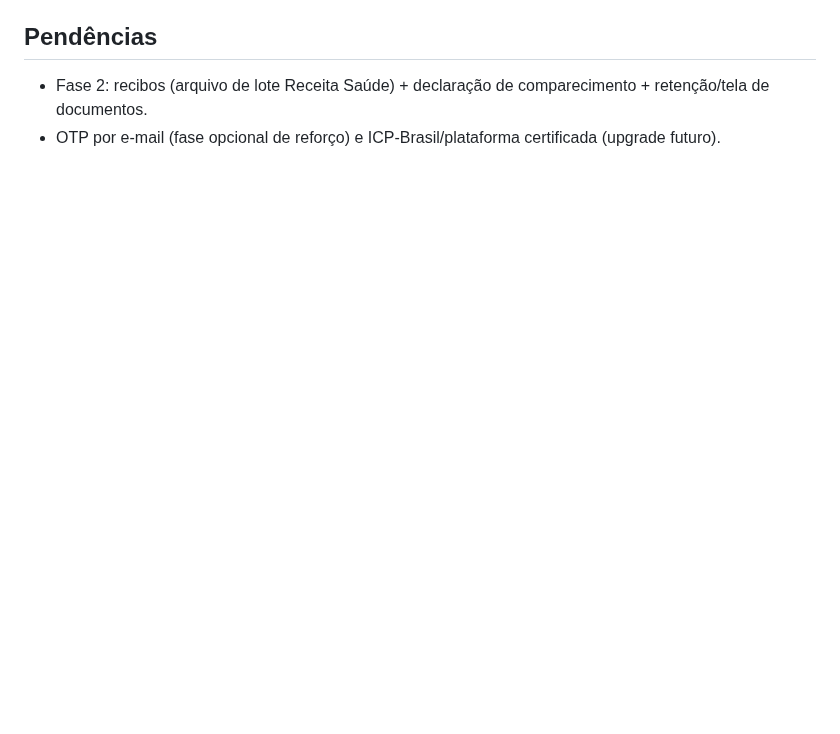
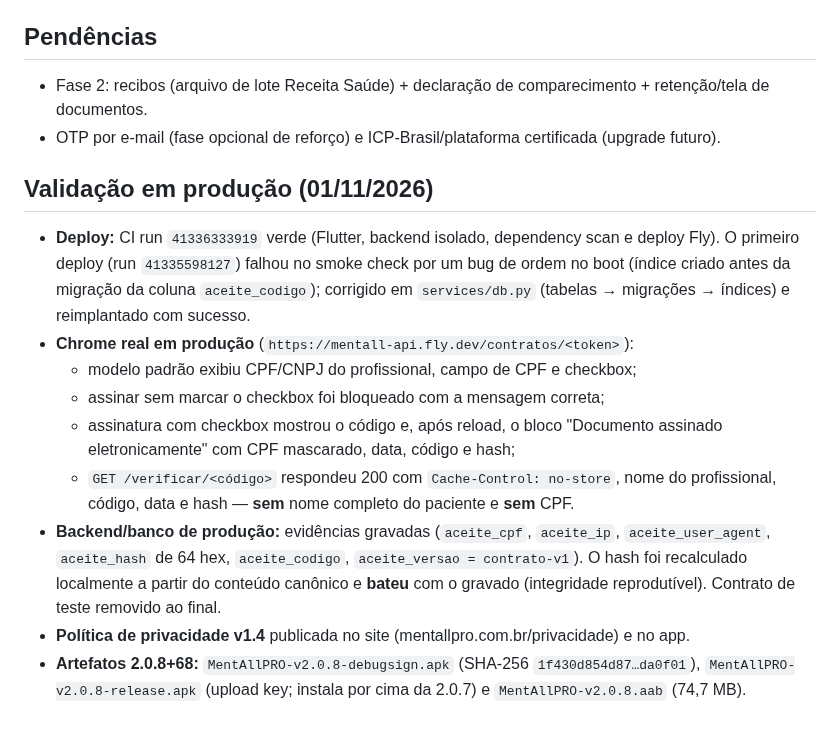
Before and after one commit to rodrigolemospsi/mentall-api, a Markdown page: docs/ASSINATURA_ELETRONICA.md, the part around the change. GitHub-like rendering; blank space fills up the shorter version.

Commit message:
docs(contrato): validação em produção da assinatura com evidências (2.0.8+68)
Registra o deploy (run 41336333919), o bug de ordem migração/índice do primeiro
deploy e a validação em Chrome real: checkbox obrigatório, código/hash gerados,
página /verificar/<código> sem expor nome completo/CPF do paciente e hash
recomputado batendo com o banco. Inclui artefatos 2.0.8+68.

```diff
--- a/docs/ASSINATURA_ELETRONICA.md
+++ b/docs/ASSINATURA_ELETRONICA.md
@@ -113,3 +113,25 @@ por conta própria (não há API pública de emissão).
   comparecimento + retenção/tela de documentos.
 - OTP por e-mail (fase opcional de reforço) e ICP-Brasil/plataforma certificada
   (upgrade futuro).
+
+## Validação em produção (01/11/2026)
+
+- **Deploy:** CI run `41336333919` verde (Flutter, backend isolado, dependency scan e deploy
+  Fly). O primeiro deploy (run `41335598127`) falhou no smoke check por um bug de ordem no boot
+  (índice criado antes da migração da coluna `aceite_codigo`); corrigido em `services/db.py`
+  (tabelas → migrações → índices) e reimplantado com sucesso.
+- **Chrome real em produção** (`https://mentall-api.fly.dev/contratos/<token>`):
+  - modelo padrão exibiu CPF/CNPJ do profissional, campo de CPF e checkbox;
+  - assinar sem marcar o checkbox foi bloqueado com a mensagem correta;
+  - assinatura com checkbox mostrou o código e, após reload, o bloco
+    "Documento assinado eletronicamente" com CPF mascarado, data, código e hash;
+  - `GET /verificar/<código>` respondeu 200 com `Cache-Control: no-store`, nome do profissional,
+    código, data e hash — **sem** nome completo do paciente e **sem** CPF.
+- **Backend/banco de produção:** evidências gravadas (`aceite_cpf`, `aceite_ip`,
+  `aceite_user_agent`, `aceite_hash` de 64 hex, `aceite_codigo`, `aceite_versao =
+  contrato-v1`). O hash foi recalculado localmente a partir do conteúdo canônico e **bateu**
+  com o gravado (integridade reprodutível). Contrato de teste removido ao final.
+- **Política de privacidade v1.4** publicada no site (mentallpro.com.br/privacidade) e no app.
+- **Artefatos 2.0.8+68:** `MentAllPRO-v2.0.8-debugsign.apk` (SHA-256
+  `1f430d854d87…da0f01`), `MentAllPRO-v2.0.8-release.apk` (upload key; instala por cima da 2.0.7)
+  e `MentAllPRO-v2.0.8.aab` (74,7 MB).
```
Also changed, not shown: MEMORIA_2.0.x_2026-10-28.md (+10 -0 lines).
